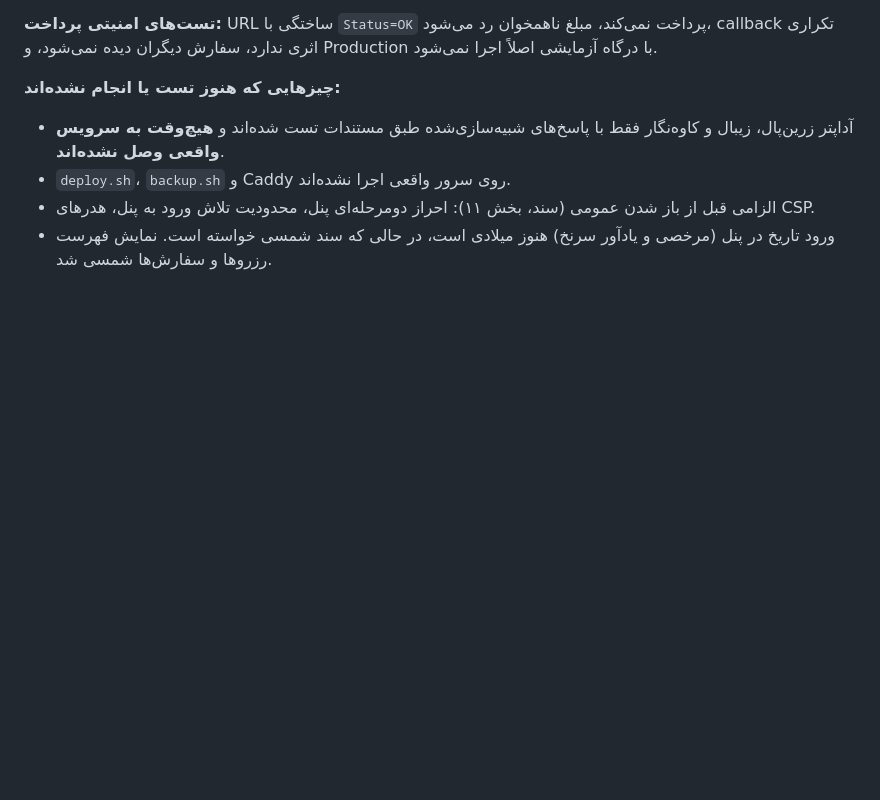
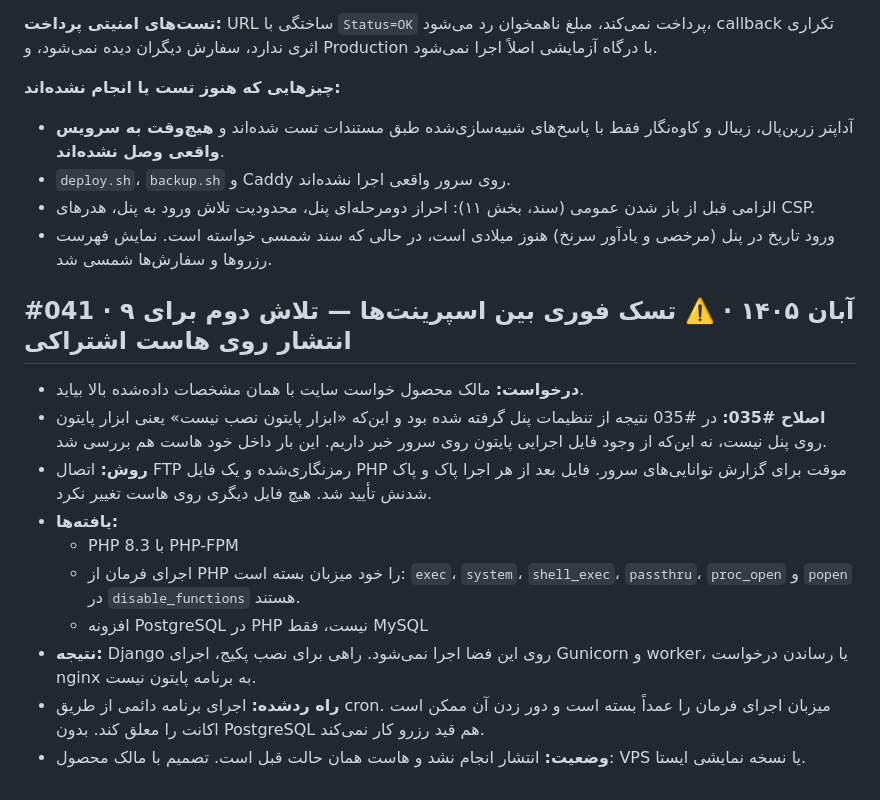
Before and after one commit to TheAlta/HrWebsite, a Markdown page: REPORT.md, the part around the change. Drawn GitHub-style; blank space fills up the shorter version.

Commit message:
docs(report): second deployment attempt on the shared host (#041)
Co-Authored-By: Claude Opus 5.5 <noreply@anthropic.com>

```diff
--- a/REPORT.md
+++ b/REPORT.md
@@ -471,3 +471,16 @@
 - `deploy.sh`، `backup.sh` و Caddy روی سرور واقعی اجرا نشده‌اند.
 - الزامی قبل از باز شدن عمومی (سند، بخش ۱۱): احراز دومرحله‌ای پنل، محدودیت تلاش ورود به پنل، هدرهای CSP.
 - ورود تاریخ در پنل (مرخصی و یادآور سرنخ) هنوز میلادی است، در حالی که سند شمسی خواسته است. نمایش فهرست رزروها و سفارش‌ها شمسی شد.
+
+## #041 · ۹ آبان ۱۴۰۵ · ⚠️ تسک فوری بین اسپرینت‌ها — تلاش دوم برای انتشار روی هاست اشتراکی
+
+- **درخواست:** مالک محصول خواست سایت با همان مشخصات داده‌شده بالا بیاید.
+- **اصلاح #035:** در #035 نتیجه از تنظیمات پنل گرفته شده بود و این‌که «ابزار پایتون نصب نیست» یعنی ابزار پایتون روی پنل نیست، نه این‌که از وجود فایل اجرایی پایتون روی سرور خبر داریم. این بار داخل خود هاست هم بررسی شد.
+- **روش:** اتصال FTP رمزنگاری‌شده و یک فایل PHP موقت برای گزارش توانایی‌های سرور. فایل بعد از هر اجرا پاک و پاک شدنش تأیید شد. هیچ فایل دیگری روی هاست تغییر نکرد.
+- **یافته‌ها:**
+  - PHP 8.3 با PHP-FPM
+  - اجرای فرمان از PHP را خود میزبان بسته است: `exec`، `system`، `shell_exec`، `passthru`، `proc_open` و `popen` در `disable_functions` هستند.
+  - افزونه PostgreSQL در PHP نیست، فقط MySQL
+- **نتیجه:** Django روی این فضا اجرا نمی‌شود. راهی برای نصب پکیج، اجرای Gunicorn و worker، یا رساندن درخواست nginx به برنامه پایتون نیست.
+- **راه ردشده:** اجرای برنامه دائمی از طریق cron. میزبان اجرای فرمان را عمداً بسته است و دور زدن آن ممکن است اکانت را معلق کند. بدون PostgreSQL هم قید رزرو کار نمی‌کند.
+- **وضعیت:** انتشار انجام نشد و هاست همان حالت قبل است. تصمیم با مالک محصول: VPS یا نسخه نمایشی ایستا.
```
